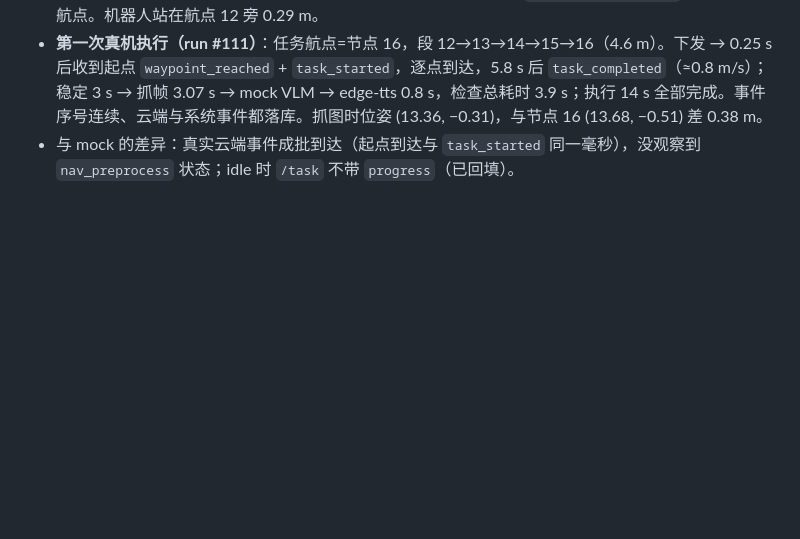
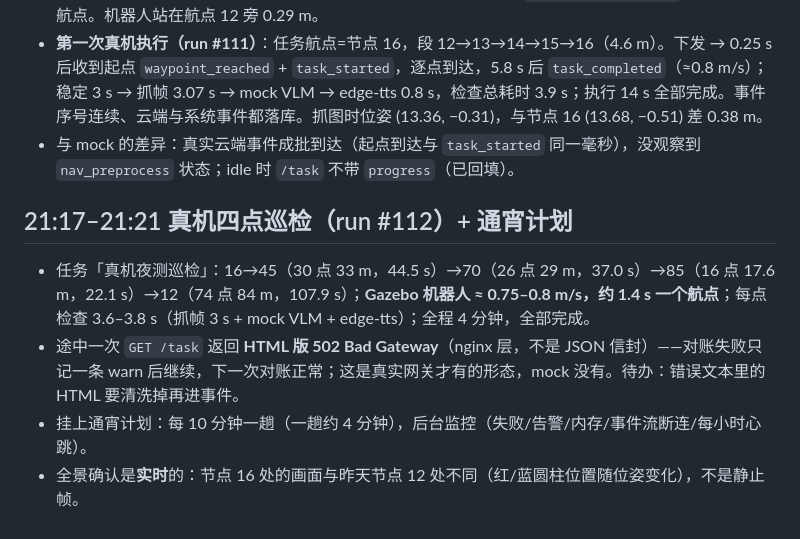
Before and after one commit to Nirvana051/patrol-scheduler, a Markdown page: docs/DEVLOG.md, the part around the change. GitHub-like rendering; blank space fills up the shorter version.

Commit message:
docs: 真机四点巡检时序与通宵计划

```diff
--- a/docs/DEVLOG.md
+++ b/docs/DEVLOG.md
@@ -177,3 +177,9 @@
 - 同步真实地图 `map_20260818_132055`：87 点、86 边、**1 条链**（85 个度 2 + 2 个端点，没有环），邻接边 0.12–1.64 m（平均 1.12 m），范围 x −1.1…30.9、y −5.6…7.6；`map_20260828_230337` 云端返回无航点。机器人站在航点 12 旁 0.29 m。
 - **第一次真机执行（run #111）**：任务航点=节点 16，段 12→13→14→15→16（4.6 m）。下发 → 0.25 s 后收到起点 `waypoint_reached` + `task_started`，逐点到达，5.8 s 后 `task_completed`（≈0.8 m/s）；稳定 3 s → 抓帧 3.07 s → mock VLM → edge-tts 0.8 s，检查总耗时 3.9 s；执行 14 s 全部完成。事件序号连续、云端与系统事件都落库。抓图时位姿 (13.36, −0.31)，与节点 16 (13.68, −0.51) 差 0.38 m。
 - 与 mock 的差异：真实云端事件成批到达（起点到达与 `task_started` 同一毫秒），没观察到 `nav_preprocess` 状态；idle 时 `/task` 不带 `progress`（已回填）。
+
+## 21:17–21:21 真机四点巡检（run #112）+ 通宵计划
+- 任务「真机夜测巡检」：16→45（30 点 33 m，44.5 s）→70（26 点 29 m，37.0 s）→85（16 点 17.6 m，22.1 s）→12（74 点 84 m，107.9 s）；**Gazebo 机器人 ≈ 0.75–0.8 m/s，约 1.4 s 一个航点**；每点检查 3.6–3.8 s（抓帧 3 s + mock VLM + edge-tts）；全程 4 分钟，全部完成。
+- 途中一次 `GET /task` 返回 **HTML 版 502 Bad Gateway**（nginx 层，不是 JSON 信封）——对账失败只记一条 warn 后继续，下一次对账正常；这是真实网关才有的形态，mock 没有。待办：错误文本里的 HTML 要清洗掉再进事件。
+- 挂上通宵计划：每 10 分钟一趟（一趟约 4 分钟），后台监控（失败/告警/内存/事件流断连/每小时心跳）。
+- 全景确认是**实时**的：节点 16 处的画面与昨天节点 12 处不同（红/蓝圆柱位置随位姿变化），不是静止帧。
```
